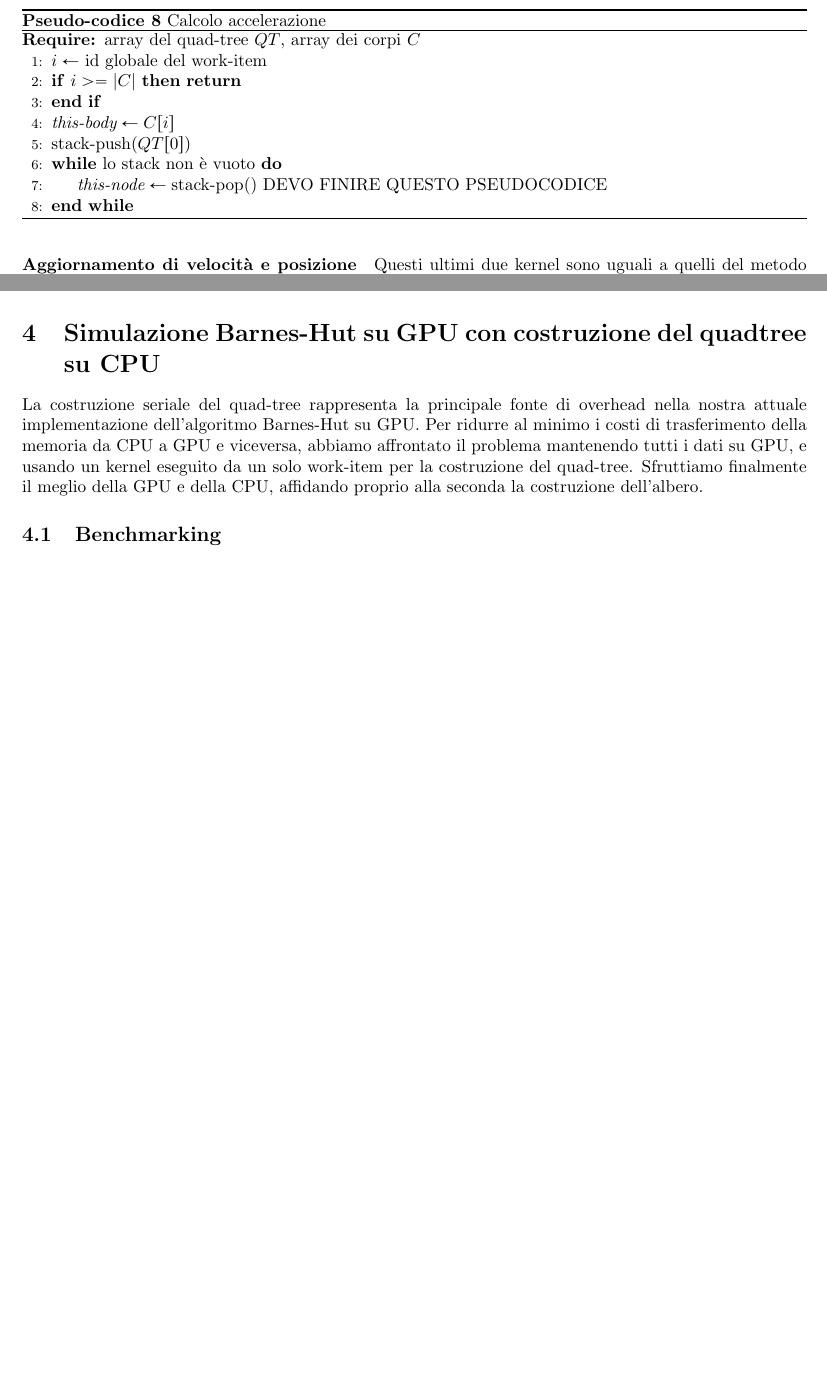
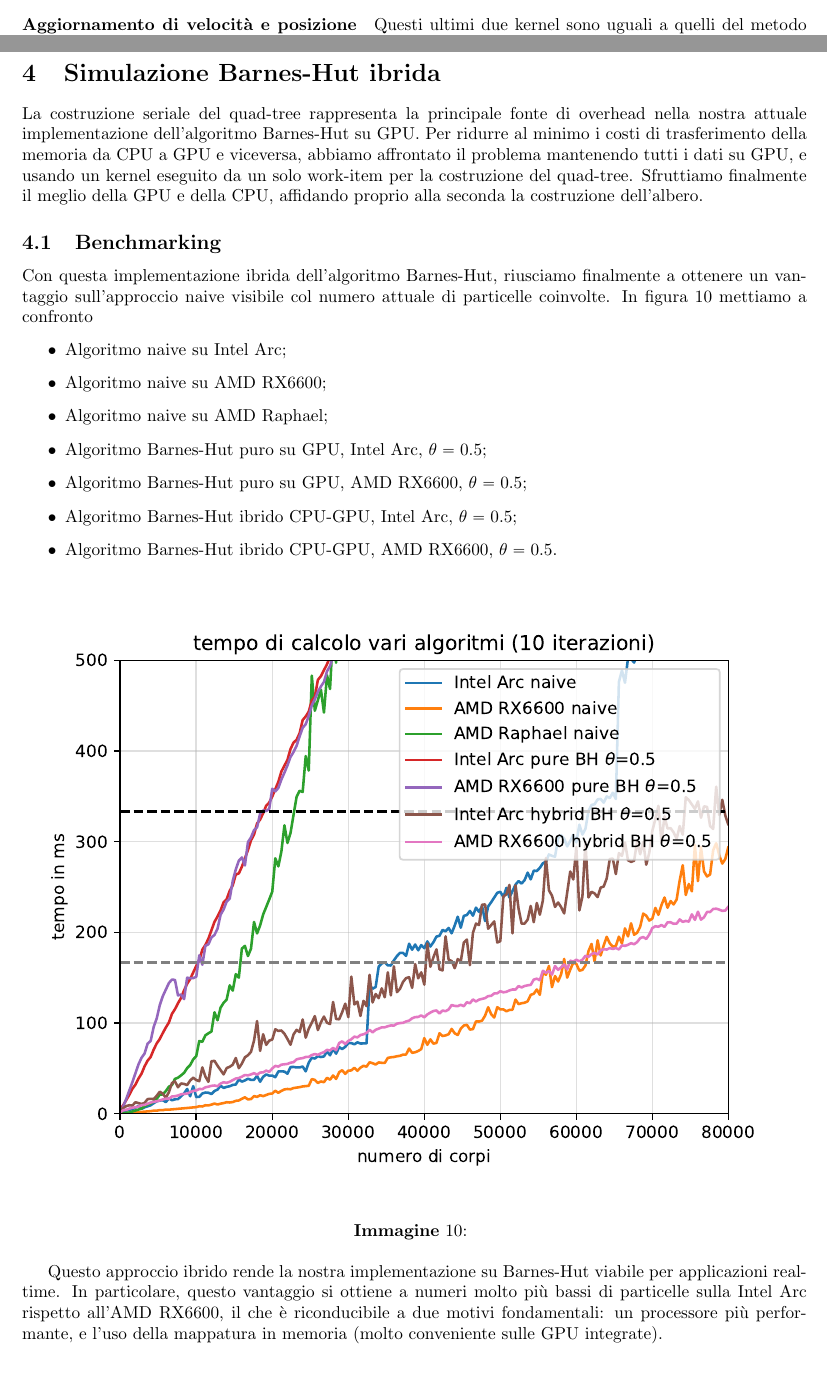
Before and after one commit to BoredDam/2d-gpu-n-body-sim, a LaTeX paper (report/report.tex): two parts of pages 12 and 15 of 16 before the commit and two parts of pages 11 and 15 of 16 after it, joined at a grey line, cut at the place of the change, the shorter picture padded with empty space. Compiled offline with pdfLaTeX.

Commit message:
new: final comparison between algorithms

```diff
--- a/report/report.tex
+++ b/report/report.tex
@@ -421,26 +421,10 @@ La condizione relativa al coefficiente $\theta$ può essere riformulata in modi
 	(\text{dimensione della cella})^2 < (\text{distanza dal centro di massa della cella})^2 \cdot \theta^2.
 \end{equation}
 
-\begin{algorithm}[h]
-	\caption{Calcolo accelerazione}
-	\begin{algorithmic}[1]
-		\Require array del quad-tree $QT$, array dei corpi $C$
-		\State $i \gets$ id globale del work-item
-		\If{$i >= |C|$}
-		\Return
-		\EndIf
-		\State $\textit{this-body} \gets C[i]$
-		\State $\operatorname{stack-push}(QT[0])$
-		\While{lo stack non è vuoto}
-		\State $\textit{this-node} \gets \operatorname{stack-pop}()$
-		DEVO FINIRE QUESTO PSEUDOCODICE
-		\EndWhile
-	\end{algorithmic}
-\end{algorithm}
-\newpage
 
 \paragraph{Aggiornamento di velocità e posizione}
 Questi ultimi due kernel sono uguali a quelli del metodo naive, quindi non verranno approfonditi ulteriormente.
+
 \subsection{L'algoritmo complessivo}
 
 \subsection{Numero di accessi in memoria globale}
@@ -504,11 +489,29 @@ Per questo motivo, fissiamo nuovamente la AMD RX6600 come scheda video di riferi
 
 {\huge TODO inserire il confronto per theta = 0.1, 0.2, 0.3, 0.4, 0.5, 0.6, 0.7, 0.8}
 
-\section{Simulazione Barnes-Hut su GPU con costruzione del quadtree su CPU}
+\section{Simulazione Barnes-Hut ibrida}
 La costruzione seriale del quad-tree rappresenta la principale fonte di overhead nella nostra attuale implementazione dell'algoritmo Barnes-Hut su GPU. Per ridurre al minimo i costi di trasferimento della memoria da CPU a GPU e viceversa, abbiamo affrontato il problema mantenendo tutti i dati su GPU, e usando un kernel eseguito da un solo work-item per la costruzione del quad-tree. Sfruttiamo finalmente il meglio della GPU e della CPU, affidando proprio alla seconda la costruzione dell'albero.
 
 \subsection{Benchmarking}
+Con questa implementazione ibrida dell'algoritmo Barnes-Hut, riusciamo finalmente a ottenere un vantaggio sull'approccio naive visibile col numero attuale di particelle coinvolte. In figura~\ref{fig:naivebhtotalms} mettiamo a confronto
+\begin{itemize}
+	\item Algoritmo naive su Intel Arc;
+	\item Algoritmo naive su AMD RX6600;
+	\item Algoritmo naive su AMD Raphael;
+	\item Algoritmo Barnes-Hut puro su GPU, Intel Arc, $\theta = 0.5$;
+	\item Algoritmo Barnes-Hut puro su GPU, AMD RX6600, $\theta = 0.5$;
+	\item Algoritmo Barnes-Hut ibrido CPU-GPU, Intel Arc, $\theta = 0.5$;
+	\item Algoritmo Barnes-Hut ibrido CPU-GPU, AMD RX6600, $\theta = 0.5$.
+\end{itemize}
 
+\begin{figure}[tph]
+	\centering
+	\includegraphics[width=1\linewidth]{../images/naive_bh_total_ms}
+	\caption{}
+	\label{fig:naivebhtotalms}
+\end{figure}
+%
+Questo approccio ibrido rende la nostra implementazione su Barnes-Hut viabile per applicazioni real-time. In particolare, questo vantaggio si ottiene a numeri molto più bassi di particelle sulla Intel Arc rispetto all'AMD RX6600, il che è riconducibile a due motivi fondamentali: un processore più performante, e l'uso della mappatura in memoria (molto conveniente sulle GPU integrate).
 
 	\newpage
 	\bibliographystyle{unsrt}
```
Also changed, not shown: images/naive_bh_total_ms.pdf, report/report.pdf, report/report.tex (15 more changed lines), 1 other file.
